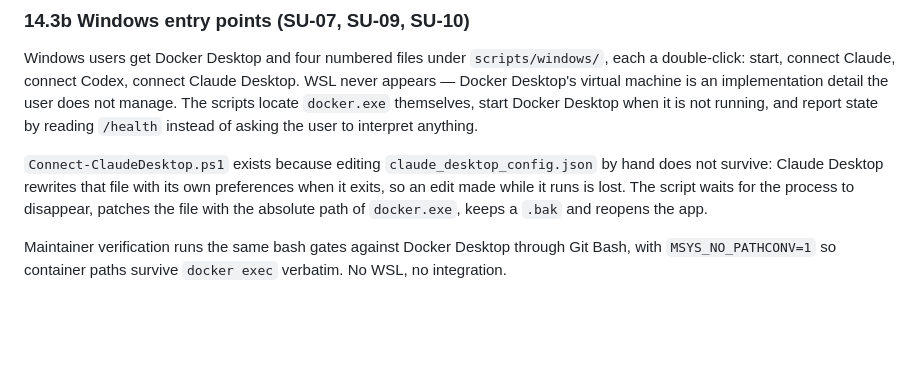
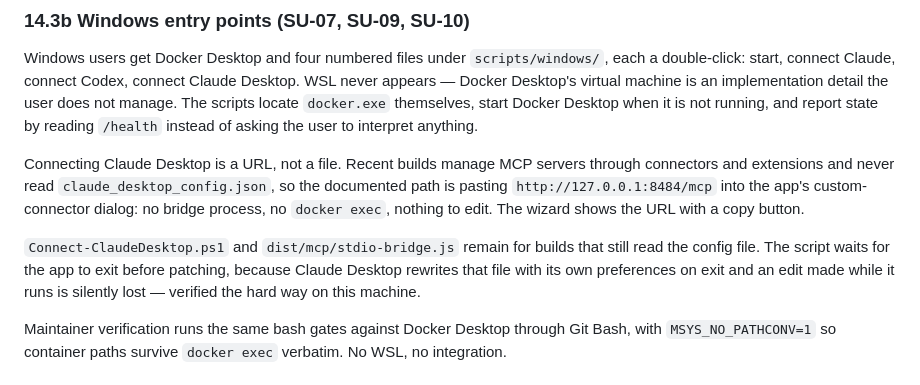
Before and after one commit to filipeagg/LightsOut, a Markdown page: doc/DESIGN.md, the part around the change. GitHub-like rendering; blank space fills up the shorter version.

```diff
--- a/doc/DESIGN.md
+++ b/doc/DESIGN.md
@@ -714,10 +714,15 @@ Docker Desktop's virtual machine is an implementation detail the user does not m
 scripts locate `docker.exe` themselves, start Docker Desktop when it is not running, and report
 state by reading `/health` instead of asking the user to interpret anything.
 
-`Connect-ClaudeDesktop.ps1` exists because editing `claude_desktop_config.json` by hand does not
-survive: Claude Desktop rewrites that file with its own preferences when it exits, so an edit
-made while it runs is lost. The script waits for the process to disappear, patches the file with
-the absolute path of `docker.exe`, keeps a `.bak` and reopens the app.
+Connecting Claude Desktop is a URL, not a file. Recent builds manage MCP servers through
+connectors and extensions and never read `claude_desktop_config.json`, so the documented path is
+pasting `http://127.0.0.1:8484/mcp` into the app's custom-connector dialog: no bridge process, no
+`docker exec`, nothing to edit. The wizard shows the URL with a copy button.
+
+`Connect-ClaudeDesktop.ps1` and `dist/mcp/stdio-bridge.js` remain for builds that still read the
+config file. The script waits for the app to exit before patching, because Claude Desktop
+rewrites that file with its own preferences on exit and an edit made while it runs is silently
+lost — verified the hard way on this machine.
 
 Maintainer verification runs the same bash gates against Docker Desktop through Git Bash, with
 `MSYS_NO_PATHCONV=1` so container paths survive `docker exec` verbatim. No WSL, no integration.
```
Also changed, not shown: doc/INSTALL.md (+13 -0 lines), doc/REQUIREMENTS.md (+1 -1 lines).
